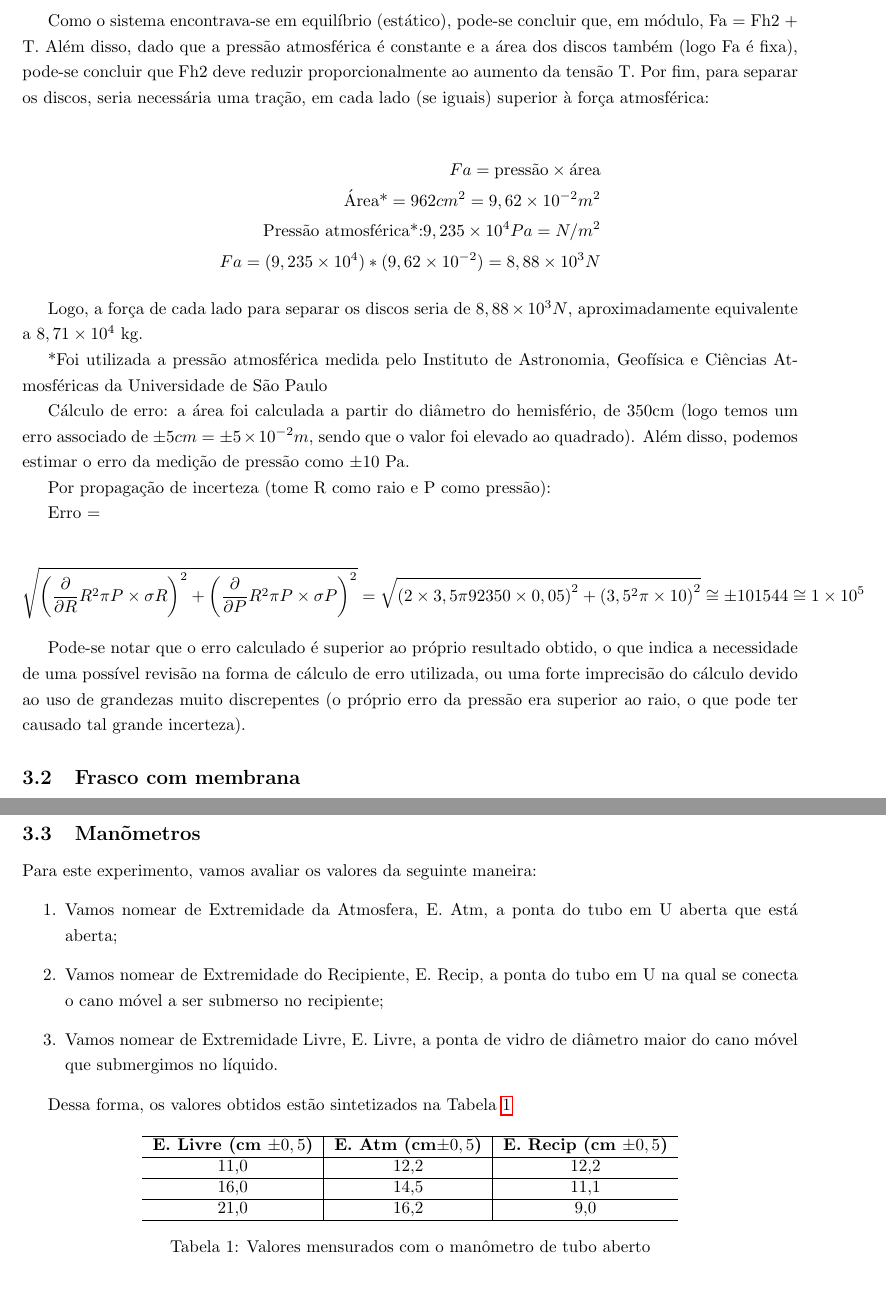
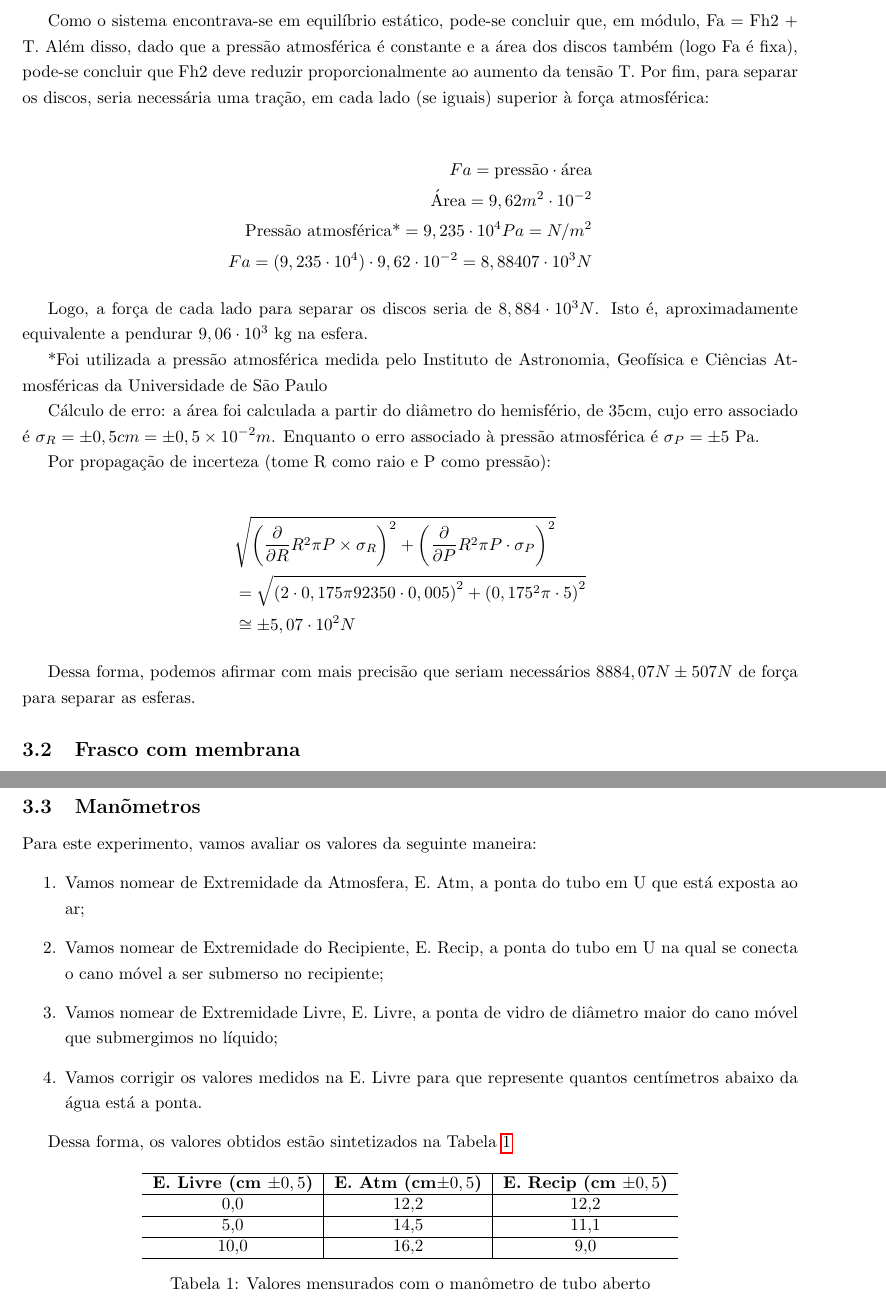
Before and after one commit to MicaelMBaruch/CCMG_02, a LaTeX document (R1/main.tex, which reads R1/rslt.tex): two parts of pages 3 and 4 of 5, joined at a grey line, cut so that both start at the same text. Compiled offline with pdfLaTeX.

Commit message:
discussão magdeburg

```diff
--- a/R1/rslt.tex
+++ b/R1/rslt.tex
@@ -20,34 +22,33 @@ Foi feito também um diagrama (\cref{esquema hemisférios}) das forças que atua
     \label{esquema hemisférios}
 \end{figure}
 
-Como o sistema encontrava-se em equilíbrio (estático), pode-se concluir que, em módulo, Fa = Fh2 + T. Além disso, dado que a pressão atmosférica é constante e a área dos discos também (logo Fa é fixa), pode-se concluir que Fh2 deve reduzir proporcionalmente ao aumento da tensão T. Por fim, para separar os discos, seria necessária uma tração, em cada lado (se iguais) superior à força atmosférica:
+Como o sistema encontrava-se em equilíbrio estático, pode-se concluir que, em módulo, Fa = Fh2 + T. Além disso, dado que a pressão atmosférica é constante e a área dos discos também (logo Fa é fixa), pode-se concluir que Fh2 deve reduzir proporcionalmente ao aumento da tensão T. Por fim, para separar os discos, seria necessária uma tração, em cada lado (se iguais) superior à força atmosférica:
 
 \begin{align*}
-    Fa = \text{pressão} \times \text{área}\\
-    \text{Área*} = 962 cm^2 = 9,62 \times 10^{-2}m^2\\
-    \text{Pressão atmosférica*:} 9,235 \times 10^4 Pa = N/m^2\\
-    Fa = (9,235 \times 10^4) * (9,62 \times 10^{-2}) = 8,88 \times 10^3 N
+    Fa = \text{pressão} \cdot\text{área}\\
+    \text{Área} = 9,62 m^2 \cdot 10^{-2}\\
+    \text{Pressão atmosférica*} = 9,235 \cdot 10^4 Pa = N/m^2\\
+    Fa = (9,235 \cdot10^4) \cdot 9,62 \cdot 10^{-2} = 8,88407 \cdot 10^3 N
 \end{align*}
 
-	Logo, a força de cada lado para separar os discos seria de \(8,88 \times 10^3 N\), aproximadamente equivalente a \(8,71 \times 10^4\) kg.
+	Logo, a força de cada lado para separar os discos seria de \(8,884 \cdot 10^3 N\). Isto é, aproximadamente equivalente a pendurar \(9,06 \cdot10^3\) kg na esfera.
 
-	*Foi utilizada a pressão atmosférica medida pelo Instituto de Astronomia, Geofísica e Ciências Atmosféricas da Universidade de São Paulo %TODO: citar a ref de baixo aqui
+	%TODO: transformar isso em uma footnote?
+    *Foi utilizada a pressão atmosférica medida pelo Instituto de Astronomia, Geofísica e Ciências Atmosféricas da Universidade de São Paulo %TODO: citar a ref de baixo aqui
 
     %TODO: Por isso aqui como referência(de 923.5 hPa em 30/3/2025, http://www.estacao.iag.usp.br/index.php).
 
-	Cálculo de erro: a área foi calculada a partir do diâmetro do hemisfério, de 350cm (logo temos um erro associado de \(\pm5cm = \pm5\times10^{-2}m\), sendo que o valor foi elevado ao quadrado). Além disso, podemos estimar o erro da medição de pressão como \(\pm 10\) Pa.
+	Cálculo de erro: a área foi calculada a partir do diâmetro do hemisfério, de 35cm, cujo erro associado é \(\sigma_R = \pm0,5cm = \pm0,5\times10^{-2}m\). Enquanto o erro associado à pressão atmosférica é \(\sigma_P = \pm 5\) Pa.
 
 	Por propagação de incerteza (tome R como raio e P como pressão):
 
-Erro =
-
 \begin{align*}
-\sqrt{\left( \frac{\partial }{\partial R} R^{2}\pi P \times\sigma R \right)^{2} + \left( \frac{\partial }{\partial P} R^{2}\pi P \times \sigma P \right)^{2}} =
-\sqrt{\left( 2 \times 3,5\pi 92350 \times 0,05 \right)^{2} + \left(3,5^{2}\pi \times 10 \right)^{2}} \cong
-\pm101544  \cong  1 \times 10^5
+&\sqrt{\left( \frac{\partial }{\partial R} R^{2}\pi P \times\sigma_R \right)^{2} + \left( \frac{\partial }{\partial P} R^{2}\pi P \cdot\sigma_P \right)^{2}}\\
+&= \sqrt{\left( 2 \cdot 0,175 \pi 92350 \cdot 0,005 \right)^{2} + \left(0,175^{2}\pi \cdot 5 \right)^{2}} \\
+&\cong  \pm 5,07 \cdot 10^2 N
 \end{align*}
 
-Pode-se notar que o erro calculado é superior ao próprio resultado obtido, o que indica a necessidade de uma possível revisão na forma de cálculo de erro utilizada, ou uma forte imprecisão do cálculo devido ao uso de grandezas muito discrepentes (o próprio erro da pressão era superior ao raio, o que pode ter causado tal grande incerteza).
+    Dessa forma, podemos afirmar com mais precisão que seriam necessários \(8884,07 N \pm 507 N\) de força para separar as esferas.
 
 \subsection{Frasco com membrana}
 
@@ -65,9 +66,10 @@ Pode-se notar que o erro calculado é superior ao próprio resultado obtido, o q
 
 Para este experimento, vamos avaliar os valores da seguinte maneira:
 \begin{enumerate}
-    \item Vamos nomear de Extremidade da Atmosfera, E. Atm, a ponta do tubo em U aberta que está aberta;
+    \item Vamos nomear de Extremidade da Atmosfera, E. Atm, a ponta do tubo em U que está exposta ao ar;
     \item Vamos nomear de Extremidade do Recipiente, E. Recip, a ponta do tubo em U na qual se conecta o cano móvel a ser submerso no recipiente;
-    \item Vamos nomear de Extremidade Livre, E. Livre, a ponta de vidro de diâmetro maior do cano móvel que submergimos no líquido.
+    \item Vamos nomear de Extremidade Livre, E. Livre, a ponta de vidro de diâmetro maior do cano móvel que submergimos no líquido;
+    \item Vamos corrigir os valores medidos na E. Livre para que represente quantos centímetros abaixo da água está a ponta.
 \end{enumerate}
 
 Dessa forma, os valores obtidos estão sintetizados na \cref{tab_man}
@@ -78,11 +80,11 @@ Dessa forma, os valores obtidos estão sintetizados na \cref{tab_man}
         \hline
         \textbf{E. Livre (cm \(\pm 0,5\))} & \textbf{E. Atm (cm\(\pm 0,5\))} & \textbf{E. Recip (cm \(\pm0,5\))}\\
         \hline
-        11,0 & 12,2 & 12,2\\
+        0,0 & 12,2 & 12,2\\
         \hline
-        16,0 & 14,5 & 11,1\\
+        5,0 & 14,5 & 11,1\\
         \hline
-        21,0 & 16,2 & 9,0\\
+        10,0 & 16,2 & 9,0\\
         \hline
     \end{tabular}
     \caption{Valores mensurados com o manômetro de tubo aberto}
```
Also changed, not shown: R1/rslt.tex (6 more changed lines).
